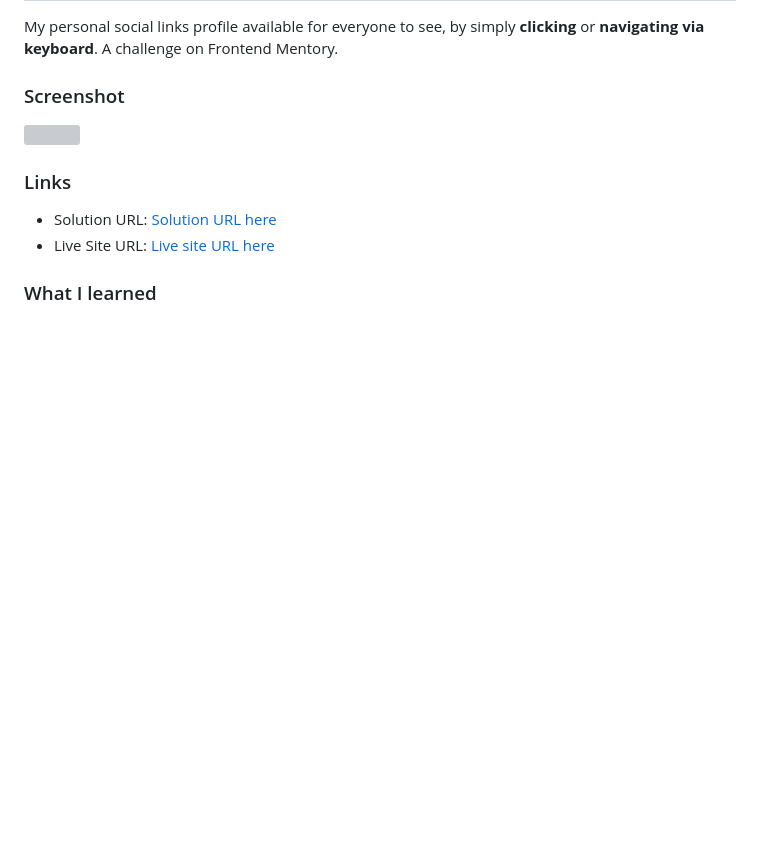
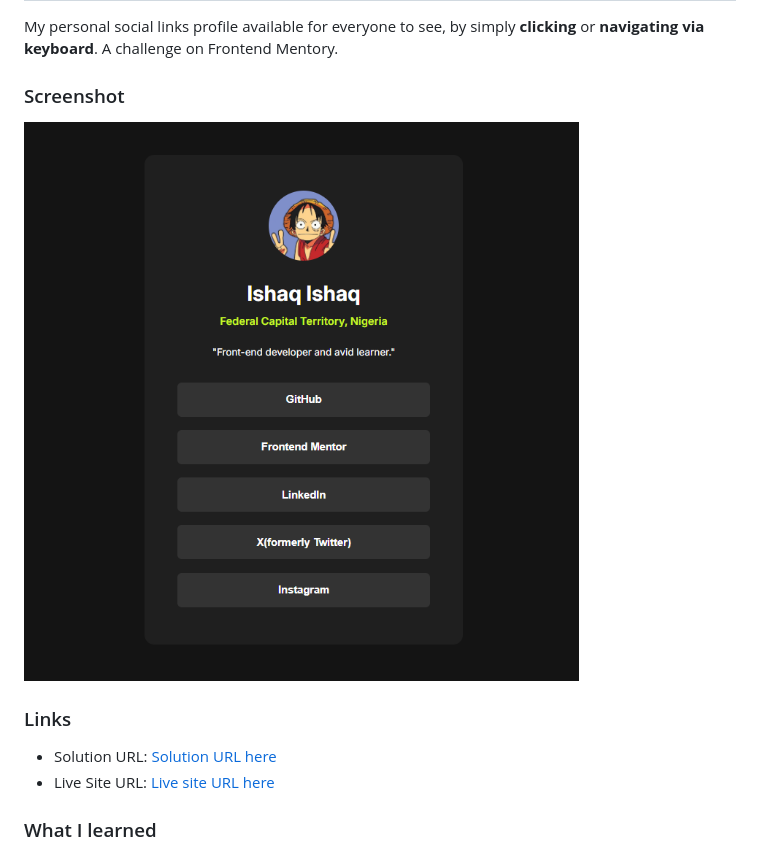
Before and after one commit to qahsishaq/Ishaq-s--social-links-profile-main, a Markdown page: README.md, the part around the change. GitHub-like rendering; pictures changed too: social-links-profile.PNG (added); blank space fills up the shorter version; grey boxes are pictures that could not be loaded.

Commit message:
"deployment in progress"

```diff
--- a/README.md
+++ b/README.md
@@ -15,7 +15,7 @@ This is a solution to the [Social links profile challenge on Frontend Mentor](ht
 My personal social links profile available for everyone to see, by simply **clicking** or **navigating via keyboard**. A challenge on Frontend Mentory.
 
 ### Screenshot
-![]()
+![Screenshot](social-links-profile.PNG)
 
 ### Links
 - Solution URL: [Solution URL here]()
```
